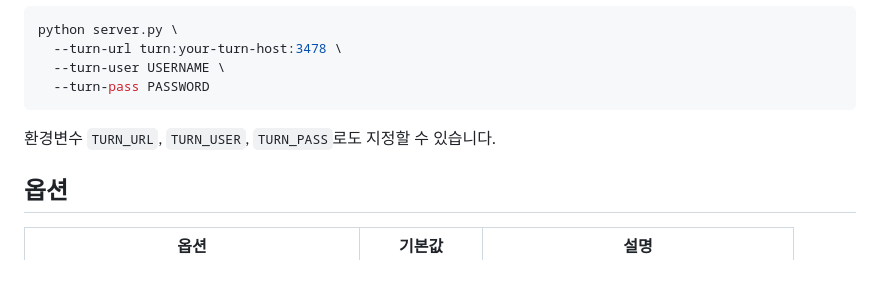
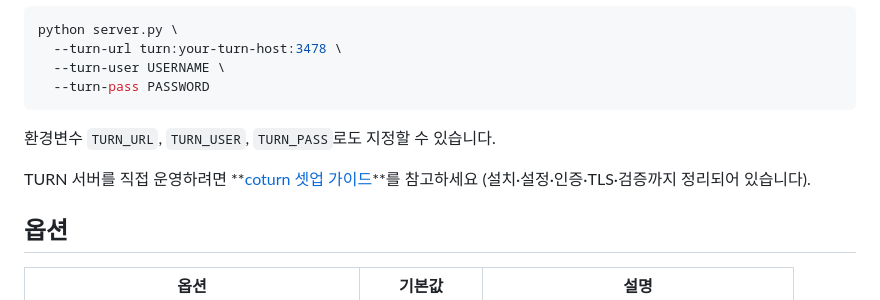
Before and after one commit to andantism-spec/Reposit_Vit, a Markdown page: README.md, the part around the change. Rendered like a GitHub page; blank space fills up the shorter version.

```diff
--- a/README.md
+++ b/README.md
@@ -81,6 +81,9 @@ python server.py \
 
 환경변수 `TURN_URL`, `TURN_USER`, `TURN_PASS`로도 지정할 수 있습니다.
 
+TURN 서버를 직접 운영하려면 **[coturn 셋업 가이드](docs/coturn-setup.md)**를 참고하세요
+(설치·설정·인증·TLS·검증까지 정리되어 있습니다).
+
 ## 옵션
 
 | 옵션 | 기본값 | 설명 |
```
Also changed, not shown: docs/coturn-setup.md (added, +180 -0 lines).
